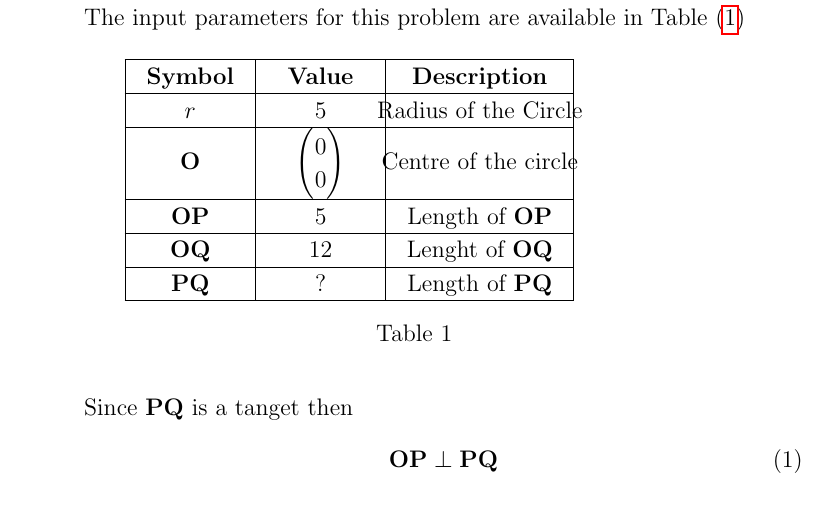
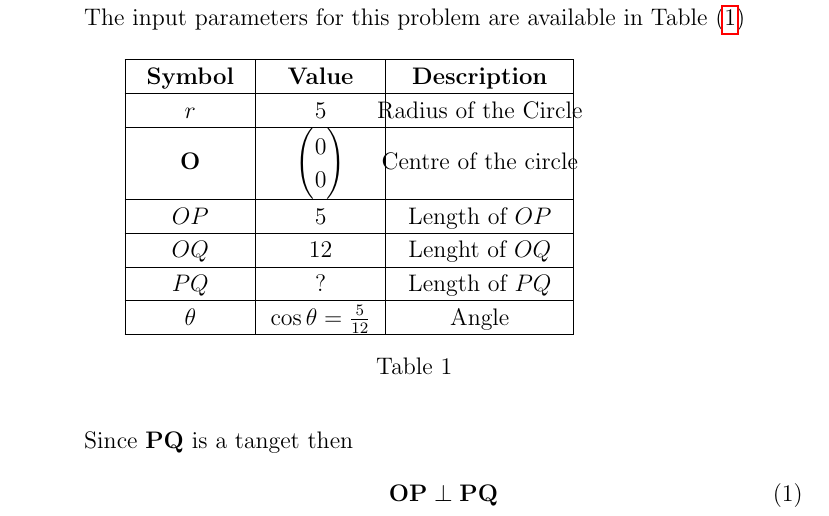
Before and after one commit to aruniot099/FWC-1, a LaTeX document (matrices/circles/10.10.1.3/solution.tex, which reads matrices/circles/10.10.1.3/tables/table1.tex): part of page 1 of 3, cut so that both start at the same text. Compiled offline with pdfLaTeX.

Commit message:
minor changes

```diff
--- a/matrices/circles/10.10.1.3/tables/table1.tex
+++ b/matrices/circles/10.10.1.3/tables/table1.tex
@@ -222,29 +222,38 @@
 \\
 \hhline{|---|~}
 	 \multicolumn{1}{|p{\gnumericColA}|}%
-	{\gnumericPB{\centering}\gnumbox{$\vec{OP}$}}
+	{\gnumericPB{\centering}\gnumbox{$OP$}}
 	&\multicolumn{1}{p{\gnumericColB}|}%
 	{\gnumericPB{\centering}\gnumbox{5}}
 	&\multicolumn{1}{p{\gnumericColC}|}%
-	{\gnumericPB{\centering}\gnumbox{Length of $\vec{OP}$}}
+	{\gnumericPB{\centering}\gnumbox{Length of $OP$}}
 	&
 \\
 \hhline{|---|~}
 	 \multicolumn{1}{|p{\gnumericColA}|}%
-	{\gnumericPB{\centering}\gnumbox{$\vec{OQ}$}}
+	{\gnumericPB{\centering}\gnumbox{$OQ$}}
 	&\multicolumn{1}{p{\gnumericColB}|}%
 	{\gnumericPB{\centering}\gnumbox{12}}
 	&\multicolumn{1}{p{\gnumericColC}|}%
-	{\gnumericPB{\centering}\gnumbox{Lenght of $\vec{OQ}$}}
+	{\gnumericPB{\centering}\gnumbox{Lenght of $OQ$}}
 	&
 \\
 \hhline{|---|~}
 	 \multicolumn{1}{|p{\gnumericColA}|}%
-	{\gnumericPB{\centering}\gnumbox{$\vec{PQ}$}}
+	{\gnumericPB{\centering}\gnumbox{$PQ$}}
 	&\multicolumn{1}{p{\gnumericColB}|}%
 	{\gnumericPB{\centering}\gnumbox{?}}
 	&\multicolumn{1}{p{\gnumericColC}|}%
-	{\gnumericPB{\centering}\gnumbox{Length of $\vec{PQ}$}}
+	{\gnumericPB{\centering}\gnumbox{Length of $PQ$}}
+	&
+\\
+\hhline{|---|~}
+	\multicolumn{1}{|p{\gnumericColA}|}%
+	{\gnumericPB{\centering}\gnumbox{$\theta$}}
+	&\multicolumn{1}{p{\gnumericColB}|}%
+	{\gnumericPB{\centering}\gnumbox{$\cos{\theta}=\frac{5}{12}$}}
+	&\multicolumn{1}{p{\gnumericColC}|}%
+	{\gnumericPB{\centering}\gnumbox{Angle}}
 	&
 \\
 \hhline{|-|-|-|~}
```
Also changed, not shown: 1 other file.
